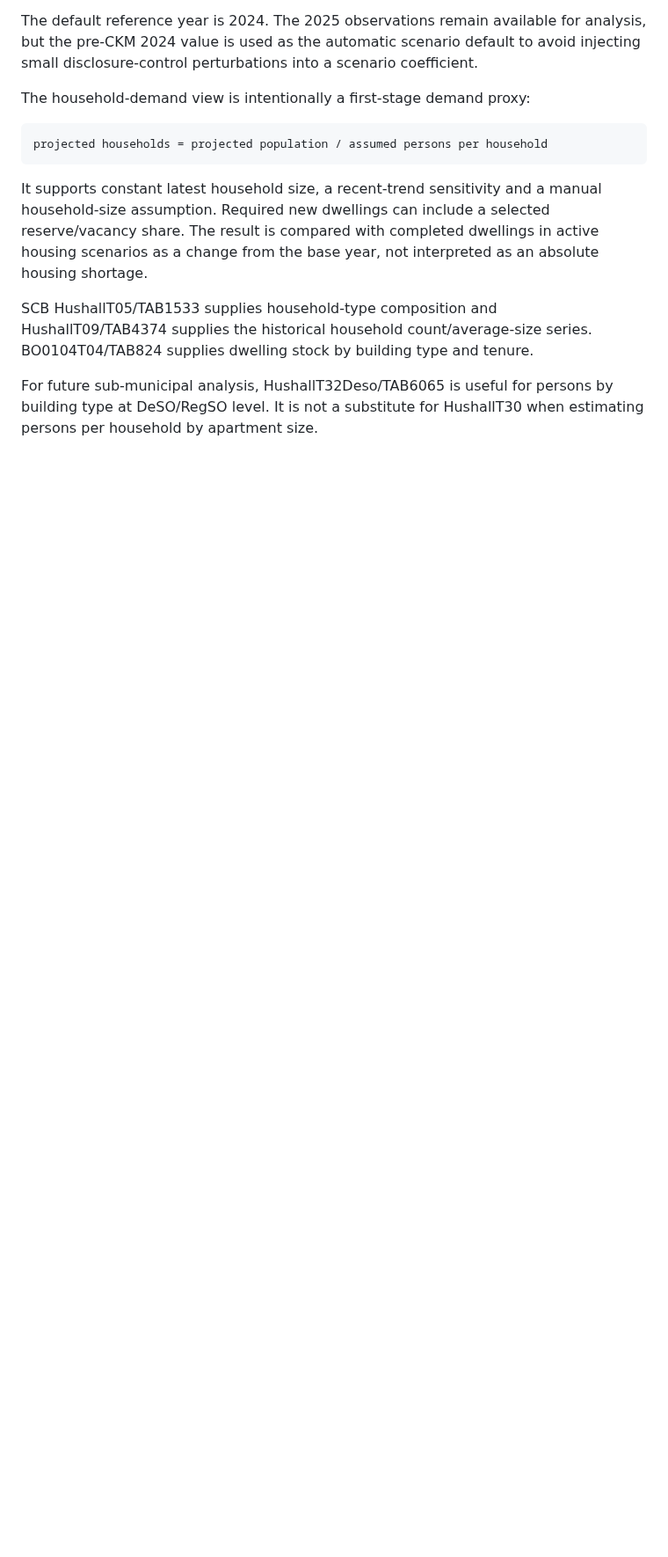
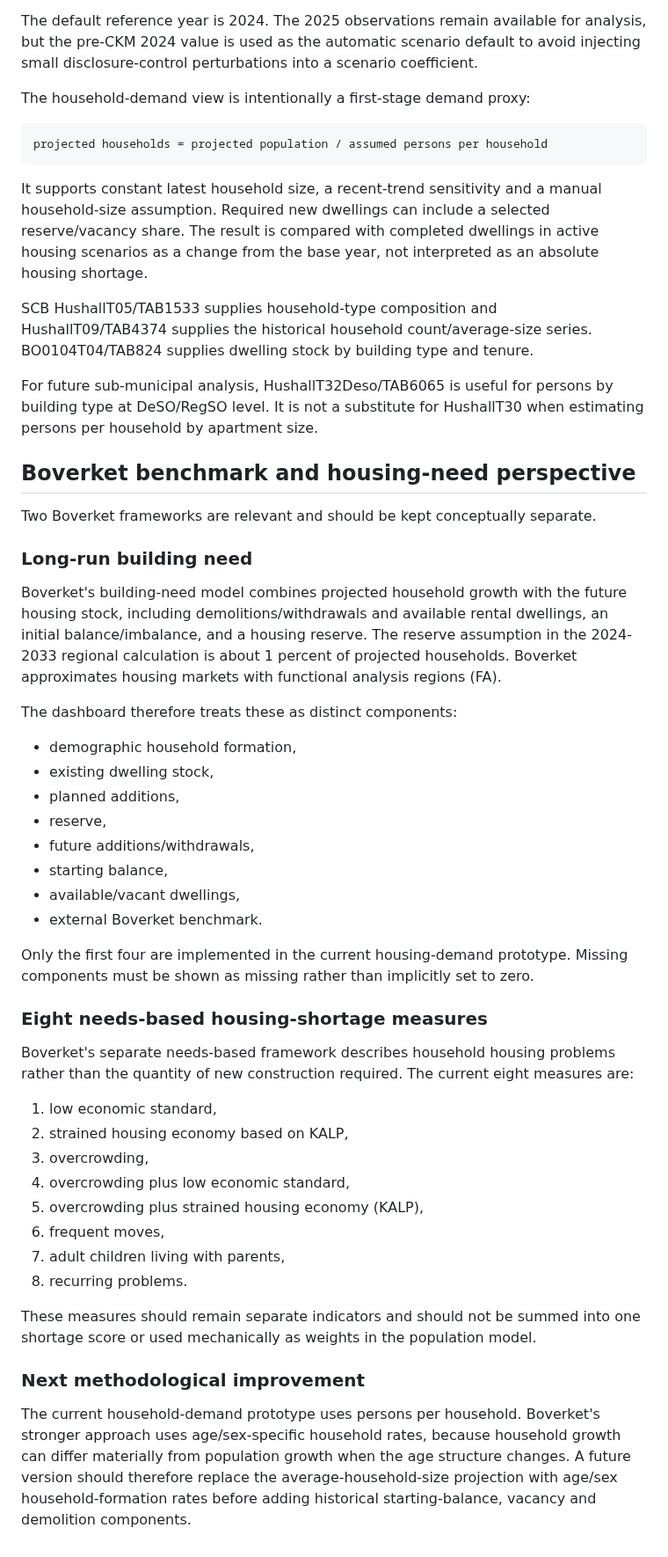
Before and after one commit to Lulea-statistik/Lulea-befolkningsprognos-raps, a Markdown page: docs/ANALYSIS_DESIGN.md, the part around the change. Shown at 88% size. GitHub-like rendering; blank space fills up the shorter version.

Commit message:
Document Boverket building-need and eight housing-need frameworks

```diff
--- a/docs/ANALYSIS_DESIGN.md
+++ b/docs/ANALYSIS_DESIGN.md
@@ -131,3 +131,42 @@ It supports constant latest household size, a recent-trend sensitivity and a man
 SCB HushallT05/TAB1533 supplies household-type composition and HushallT09/TAB4374 supplies the historical household count/average-size series. BO0104T04/TAB824 supplies dwelling stock by building type and tenure.
 
 For future sub-municipal analysis, HushallT32Deso/TAB6065 is useful for persons by building type at DeSO/RegSO level. It is not a substitute for HushallT30 when estimating persons per household by apartment size.
+
+
+## Boverket benchmark and housing-need perspective
+
+Two Boverket frameworks are relevant and should be kept conceptually separate.
+
+### Long-run building need
+
+Boverket's building-need model combines projected household growth with the future housing stock, including demolitions/withdrawals and available rental dwellings, an initial balance/imbalance, and a housing reserve. The reserve assumption in the 2024-2033 regional calculation is about 1 percent of projected households. Boverket approximates housing markets with functional analysis regions (FA).
+
+The dashboard therefore treats these as distinct components:
+- demographic household formation,
+- existing dwelling stock,
+- planned additions,
+- reserve,
+- future additions/withdrawals,
+- starting balance,
+- available/vacant dwellings,
+- external Boverket benchmark.
+
+Only the first four are implemented in the current housing-demand prototype. Missing components must be shown as missing rather than implicitly set to zero.
+
+### Eight needs-based housing-shortage measures
+
+Boverket's separate needs-based framework describes household housing problems rather than the quantity of new construction required. The current eight measures are:
+1. low economic standard,
+2. strained housing economy based on KALP,
+3. overcrowding,
+4. overcrowding plus low economic standard,
+5. overcrowding plus strained housing economy (KALP),
+6. frequent moves,
+7. adult children living with parents,
+8. recurring problems.
+
+These measures should remain separate indicators and should not be summed into one shortage score or used mechanically as weights in the population model.
+
+### Next methodological improvement
+
+The current household-demand prototype uses persons per household. Boverket's stronger approach uses age/sex-specific household rates, because household growth can differ materially from population growth when the age structure changes. A future version should therefore replace the average-household-size projection with age/sex household-formation rates before adding historical starting-balance, vacancy and demolition components.
```
